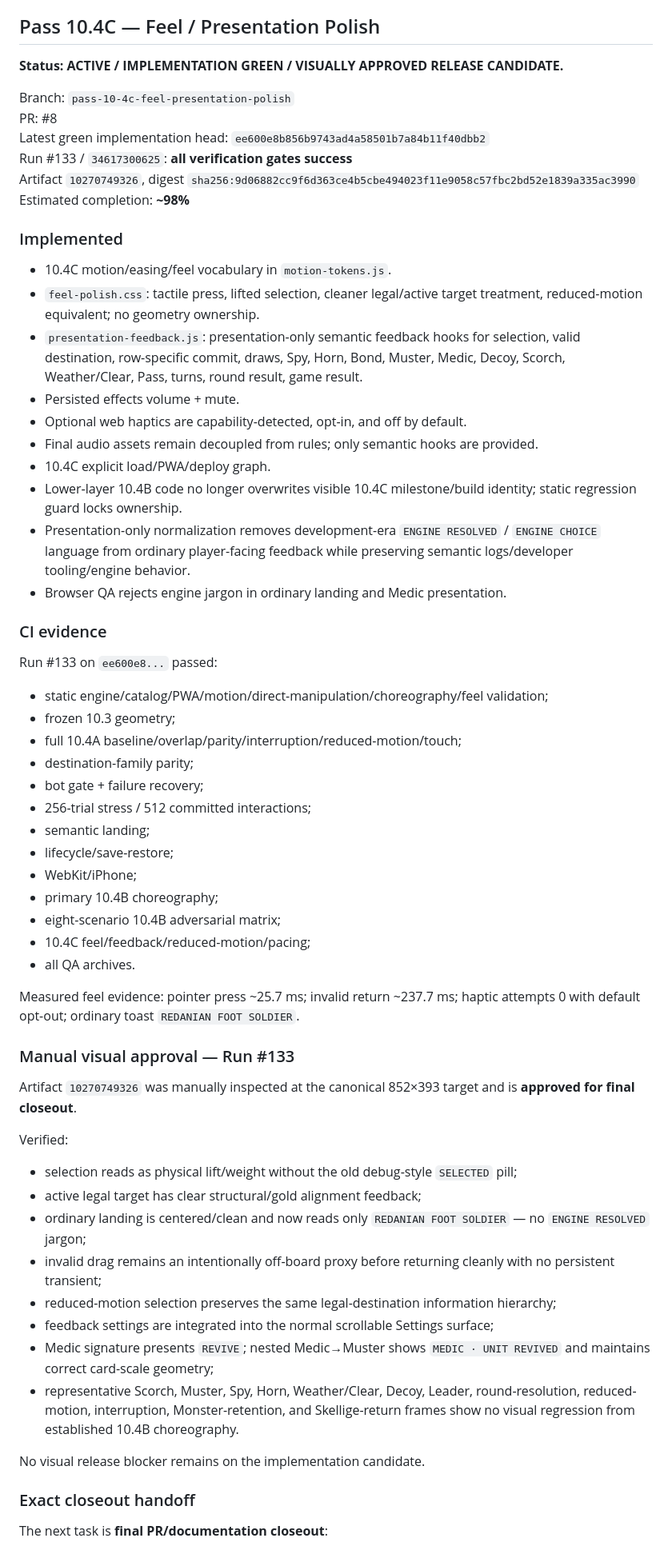
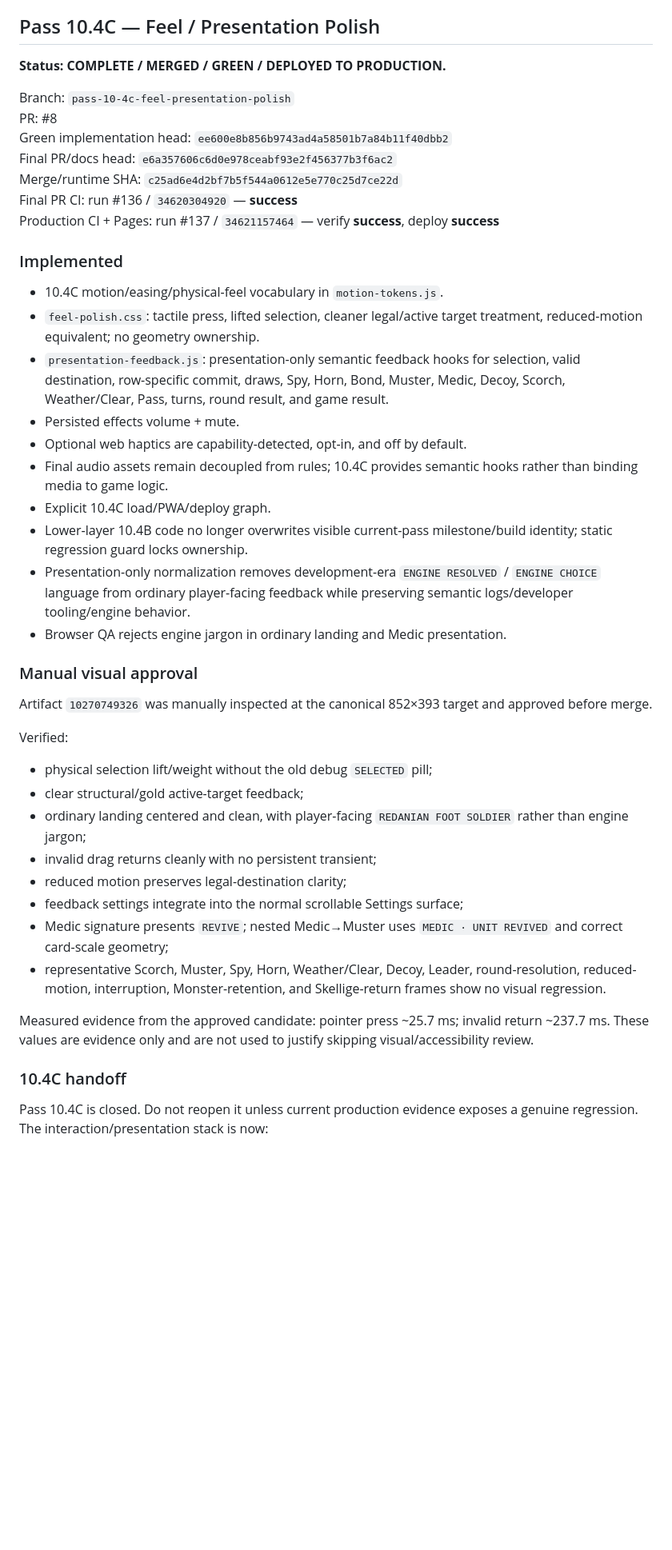
Before and after one commit to blakemgray/gwent-definitive, a Markdown page: CONTINUITY.md, the part around one of its changes. Shown at 80% size. Rendered like a GitHub page; blank space fills up the shorter version.

Commit message:
docs: close Pass 10.4C production continuity

```diff
--- a/CONTINUITY.md
+++ b/CONTINUITY.md
@@ -197,66 +196,47 @@ Coverage: Scorch, Muster, Spy, Horn, Weather/Clear, Medic, Decoy, Bond, Morale,
 
 ## Pass 10.4C — Feel / Presentation Polish
 
-**Status:** **ACTIVE / IMPLEMENTATION GREEN / VISUALLY APPROVED RELEASE CANDIDATE.**
+**Status:** **COMPLETE / MERGED / GREEN / DEPLOYED TO PRODUCTION.**
 
 Branch: `pass-10-4c-feel-presentation-polish`
 PR: #8
-Latest green implementation head: `ee600e8b856b9743ad4a58501b7a84b11f40dbb2`
-Run #133 / `34617300625`: **all verification gates success**
-Artifact `10270749326`, digest `sha256:9d06882cc9f6d363ce4b5cbe494023f11e9058c57fbc2bd52e1839a335ac3990`
-Estimated completion: **~98%**
+Green implementation head: `ee600e8b856b9743ad4a58501b7a84b11f40dbb2`
+Final PR/docs head: `e6a357606c6d0e978ceabf93e2f456377b3f6ac2`
+Merge/runtime SHA: `c25ad6e4d2bf7b5f544a0612e5e770c25d7ce22d`
+Final PR CI: run #136 / `34620304920` — **success**
+Production CI + Pages: run #137 / `34621157464` — verify **success**, deploy **success**
 
 ### Implemented
 
-- 10.4C motion/easing/feel vocabulary in `motion-tokens.js`.
+- 10.4C motion/easing/physical-feel vocabulary in `motion-tokens.js`.
 - `feel-polish.css`: tactile press, lifted selection, cleaner legal/active target treatment, reduced-motion equivalent; no geometry ownership.
-- `presentation-feedback.js`: presentation-only semantic feedback hooks for selection, valid destination, row-specific commit, draws, Spy, Horn, Bond, Muster, Medic, Decoy, Scorch, Weather/Clear, Pass, turns, round result, game result.
+- `presentation-feedback.js`: presentation-only semantic feedback hooks for selection, valid destination, row-specific commit, draws, Spy, Horn, Bond, Muster, Medic, Decoy, Scorch, Weather/Clear, Pass, turns, round result, and game result.
 - Persisted effects volume + mute.
 - Optional web haptics are capability-detected, opt-in, and off by default.
-- Final audio assets remain decoupled from rules; only semantic hooks are provided.
-- 10.4C explicit load/PWA/deploy graph.
-- Lower-layer 10.4B code no longer overwrites visible 10.4C milestone/build identity; static regression guard locks ownership.
+- Final audio assets remain decoupled from rules; 10.4C provides semantic hooks rather than binding media to game logic.
+- Explicit 10.4C load/PWA/deploy graph.
+- Lower-layer 10.4B code no longer overwrites visible current-pass milestone/build identity; static regression guard locks ownership.
 - Presentation-only normalization removes development-era `ENGINE RESOLVED` / `ENGINE CHOICE` language from ordinary player-facing feedback while preserving semantic logs/developer tooling/engine behavior.
 - Browser QA rejects engine jargon in ordinary landing and Medic presentation.
 
-### CI evidence
+### Manual visual approval
 
-Run #133 on `ee600e8...` passed:
-
-- static engine/catalog/PWA/motion/direct-manipulation/choreography/feel validation;
-- frozen 10.3 geometry;
-- full 10.4A baseline/overlap/parity/interruption/reduced-motion/touch;
-- destination-family parity;
-- bot gate + failure recovery;
-- 256-trial stress / 512 committed interactions;
-- semantic landing;
-- lifecycle/save-restore;
-- WebKit/iPhone;
-- primary 10.4B choreography;
-- eight-scenario 10.4B adversarial matrix;
-- 10.4C feel/feedback/reduced-motion/pacing;
-- all QA archives.
-
-Measured feel evidence: pointer press ~25.7 ms; invalid return ~237.7 ms; haptic attempts 0 with default opt-out; ordinary toast `REDANIAN FOOT SOLDIER`.
-
-### Manual visual approval — Run #133
-
-Artifact `10270749326` was manually inspected at the canonical 852×393 target and is **approved for final closeout**.
+Artifact `10270749326` was manually inspected at the canonical 852×393 target and approved before merge.
 
 Verified:
 
-- selection reads as physical lift/weight without the old debug-style `SELECTED` pill;
-- active legal target has clear structural/gold alignment feedback;
-- ordinary landing is centered/clean and now reads only `REDANIAN FOOT SOLDIER` — no `ENGINE RESOLVED` jargon;
-- invalid drag remains an intentionally off-board proxy before returning cleanly with no persistent transient;
-- reduced-motion selection preserves the same legal-destination information hierarchy;
-- feedback settings are integrated into the normal scrollable Settings surface;
-- Medic signature presents `REVIVE`; nested Medic→Muster shows `MEDIC · UNIT REVIVED` and maintains correct card-scale geometry;
-- representative Scorch, Muster, Spy, Horn, Weather/Clear, Decoy, Leader, round-resolution, reduced-motion, interruption, Monster-retention, and Skellige-return frames show no visual regression from established 10.4B choreography.
+- physical selection lift/weight without the old debug `SELECTED` pill;
+- clear structural/gold active-target feedback;
+- ordinary landing centered and clean, with player-facing `REDANIAN FOOT SOLDIER` rather than engine jargon;
+- invalid drag returns cleanly with no persistent transient;
+- reduced motion preserves legal-destination clarity;
+- feedback settings integrate into the normal scrollable Settings surface;
+- Medic signature presents `REVIVE`; nested Medic→Muster uses `MEDIC · UNIT REVIVED` and correct card-scale geometry;
+- representative Scorch, Muster, Spy, Horn, Weather/Clear, Decoy, Leader, round-resolution, reduced-motion, interruption, Monster-retention, and Skellige-return frames show no visual regression.
 
-No visual release blocker remains on the implementation candidate.
+Measured evidence from the approved candidate: pointer press ~25.7 ms; invalid return ~237.7 ms. These values are evidence only and are not used to justify skipping visual/accessibility review.
 
-### Exact closeout handoff
+### 10.4C handoff
 
-The next task is **final PR/documentation closeout**:
+Pass 10.4C is closed. Do not reopen it unless current production evidence exposes a genuine regression. The interaction/presentation stack is now:
 
```
Also changed, not shown: other parts of CONTINUITY.md (+44 -47 lines).
